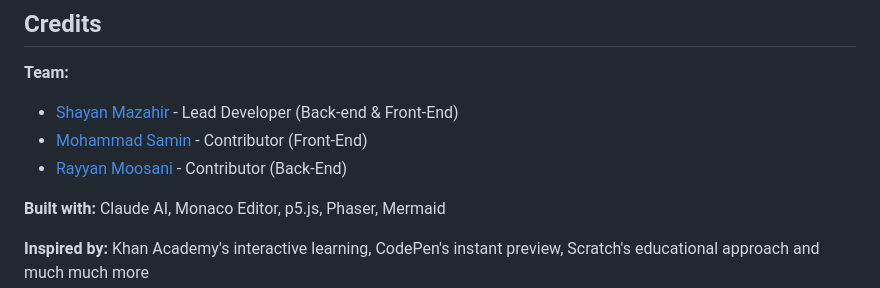
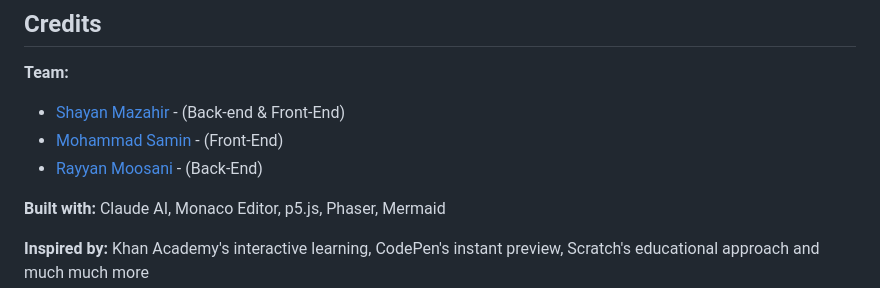
Before and after one commit to Shayan-Mazahir/games.random, a Markdown page: README.md, the part around the change. GitHub-like rendering.

```diff
--- a/README.md
+++ b/README.md
@@ -201,9 +201,9 @@ but you must open-source any modifications under the same license.
 ## Credits
 
 **Team:**
-- [Shayan Mazahir](https://github.com/Shayan-Mazahir) - Lead Developer (Back-end & Front-End)
-- [Mohammad Samin](https://github.com/msamin-25) - Contributor (Front-End)
-- [Rayyan Moosani](https://github.com/Muhammad-Rayyan-Moosani) - Contributor (Back-End)
+- [Shayan Mazahir](https://github.com/Shayan-Mazahir) - (Back-end & Front-End)
+- [Mohammad Samin](https://github.com/msamin-25) - (Front-End)
+- [Rayyan Moosani](https://github.com/Muhammad-Rayyan-Moosani) - (Back-End)
 
 **Built with:** Claude AI, Monaco Editor, p5.js, Phaser, Mermaid
 
```
